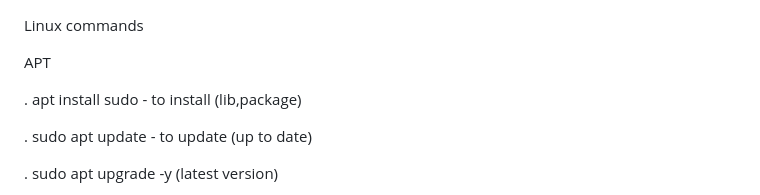
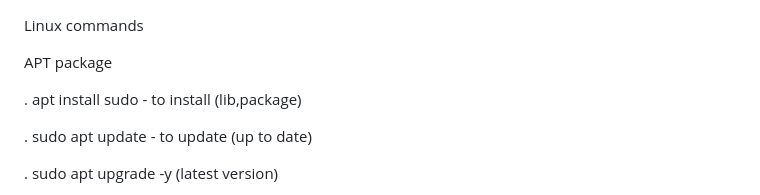
Before and after one commit to faiselcj/DevOps, a Markdown page: Linux commands.md, the part around the change. Rendered like a GitHub page.

```diff
--- a/Linux commands.md
+++ b/Linux commands.md
@@ -2,7 +2,7 @@ Linux commands
 
 
 
-APT
+APT package
 
 . apt install sudo - to install (lib,package)
 
```
